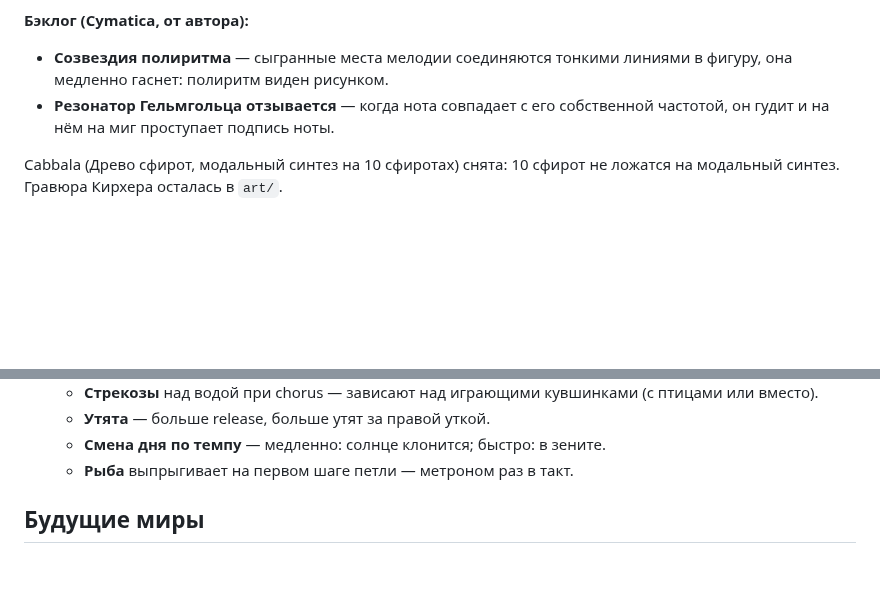
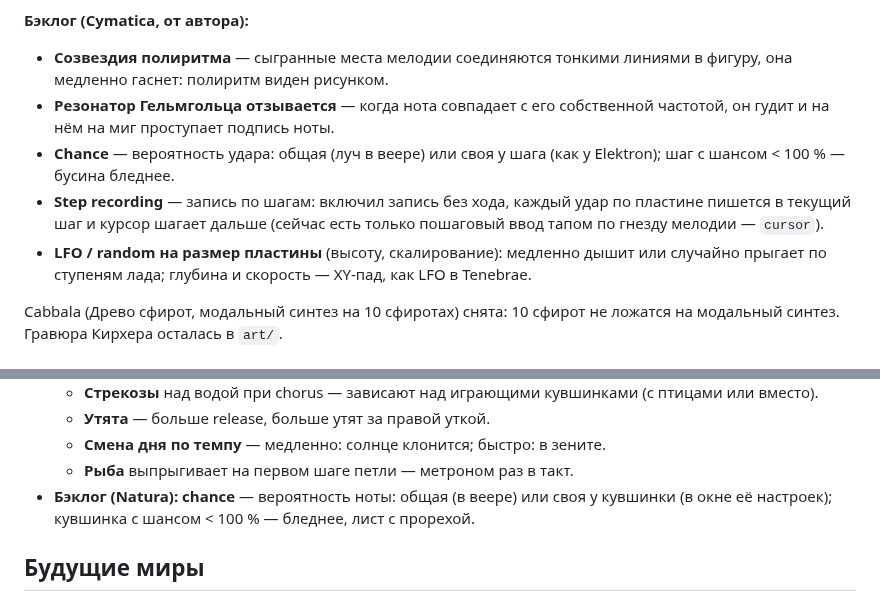
Before and after one commit to ai-slopes-hq/touch2decay, a Markdown page: ROADMAP.md, 2 parts joined by grey strips. Rendered like a GitHub page; blank space fills up the shorter version.

Commit message:
Roadmap: chance, step recording, plate LFO
- Cymatica and Natura: chance, global or per step
- Cymatica: step recording; LFO / random on plate size

Co-Authored-By: Claude Opus 5.5 <noreply@anthropic.com>
Claude-Session: https://claude.ai/code/session_01MvQ1XftSmFKc766UEueDUC

```diff
--- a/ROADMAP.md
+++ b/ROADMAP.md
@@ -26,6 +26,9 @@
 **Бэклог (Cymatica, от автора):**
 - **Созвездия полиритма** — сыгранные места мелодии соединяются тонкими линиями в фигуру, она медленно гаснет: полиритм виден рисунком.
 - **Резонатор Гельмгольца отзывается** — когда нота совпадает с его собственной частотой, он гудит и на нём на миг проступает подпись ноты.
+- **Chance** — вероятность удара: общая (луч в веере) или своя у шага (как у Elektron); шаг с шансом < 100 % — бусина бледнее.
+- **Step recording** — запись по шагам: включил запись без хода, каждый удар по пластине пишется в текущий шаг и курсор шагает дальше (сейчас есть только пошаговый ввод тапом по гнезду мелодии — `cursor`).
+- **LFO / random на размер пластины** (высоту, скалирование): медленно дышит или случайно прыгает по ступеням лада; глубина и скорость — XY-пад, как LFO в Tenebrae.
 
 Cabbala (Древо сфирот, модальный синтез на 10 сфиротах) снята: 10 сфирот не ложатся на модальный синтез. Гравюра Кирхера осталась в `art/`.
 
@@ -60,6 +63,7 @@ Cabbala (Древо сфирот, модальный синтез на 10 сфи
   - **Утята** — больше release, больше утят за правой уткой.
   - **Смена дня по темпу** — медленно: солнце клонится; быстро: в зените.
   - **Рыба** выпрыгивает на первом шаге петли — метроном раз в такт.
+- **Бэклог (Natura): chance** — вероятность ноты: общая (в веере) или своя у кувшинки (в окне её настроек); кувшинка с шансом < 100 % — бледнее, лист с прорехой.
 
 ## Будущие миры
 
```
